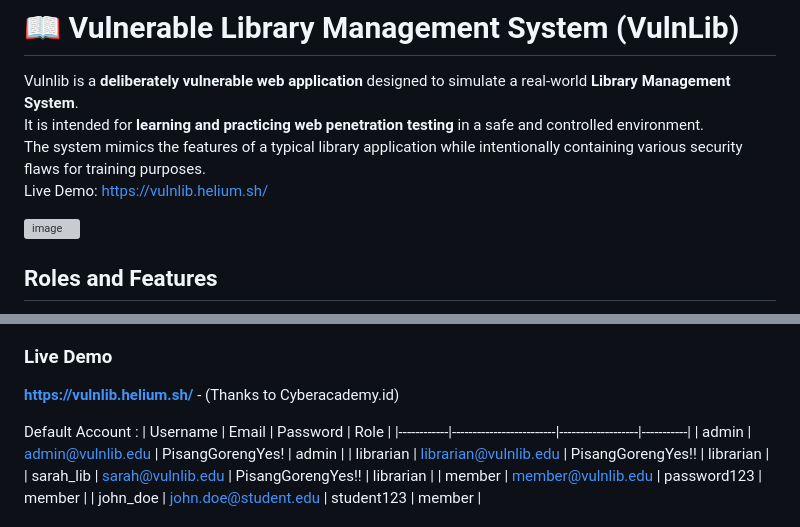
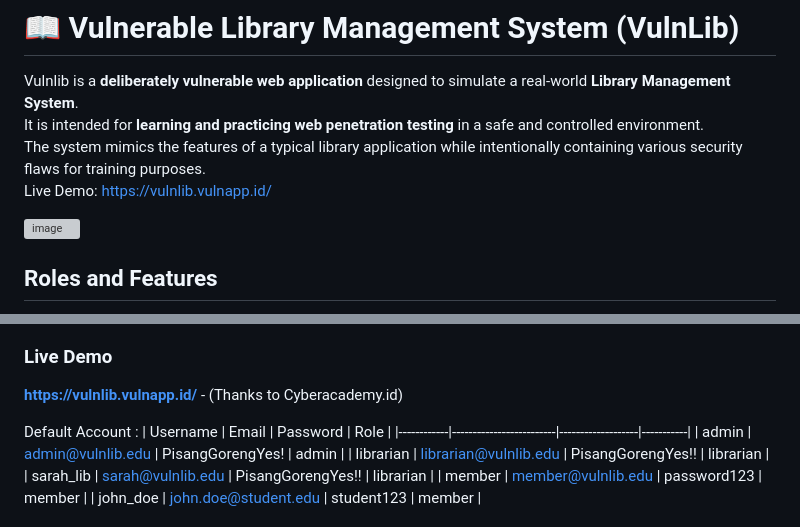
Before and after one commit to harrmahar/vulnlib, a Markdown page: README.md, 2 parts joined by grey strips. Rendered like a GitHub page; grey boxes are pictures that could not be loaded.

Commit message:
Update README.md
Update live demo link

```diff
--- a/README.md
+++ b/README.md
@@ -3,7 +3,7 @@
 Vulnlib is a **deliberately vulnerable web application** designed to simulate a real-world **Library Management System**.
 It is intended for **learning and practicing web penetration testing** in a safe and controlled environment.
 The system mimics the features of a typical library application while intentionally containing various security flaws for training purposes.
-Live Demo: https://vulnlib.helium.sh/
+Live Demo: https://vulnlib.vulnapp.id/
 
 
 <img width="1133" height="602" alt="image" src="https://github.com/user-attachments/assets/5da5f6c2-35da-40e3-b9d4-efc0c9348deb" />
@@ -41,7 +41,7 @@ There are 4 roles : Public, Member, Librarian, and Admin
 - **Database Management**: Reset or re-seed the application database.
 
 ### Live Demo
-**https://vulnlib.helium.sh/** - (Thanks to Cyberacademy.id)
+**https://vulnlib.vulnapp.id/** - (Thanks to Cyberacademy.id)
 
 Default Account :
 | Username   | Email                   | Password          | Role      |
```
